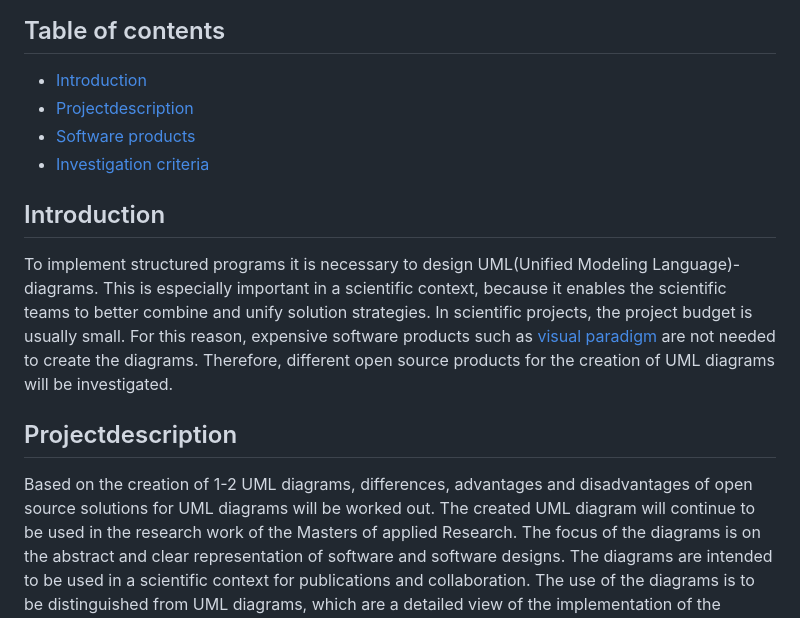
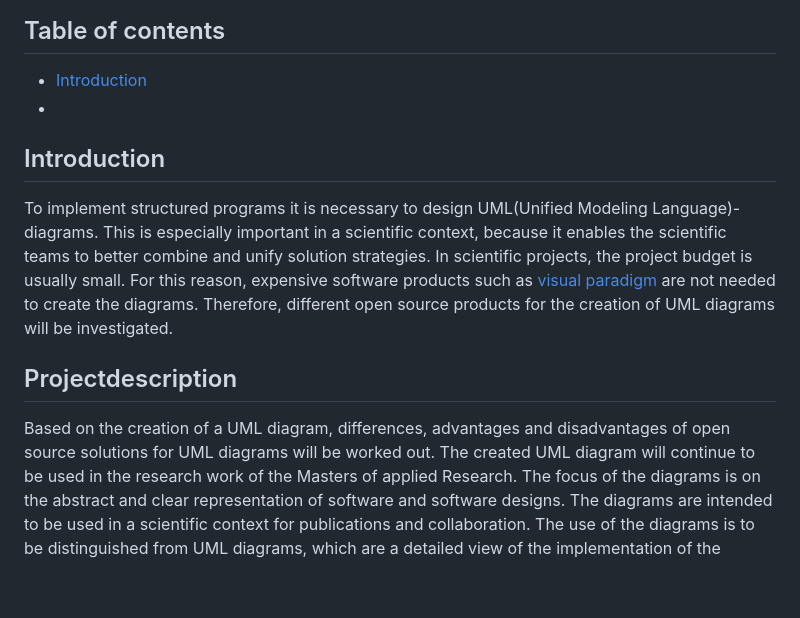
Before and after one commit to OberMarco/OpenSourceSoftwareUML, a Markdown page: README.md, the part around the change. Drawn GitHub-style; blank space fills up the shorter version.

Commit message:
add documentation

```diff
--- a/README.md
+++ b/README.md
@@ -4,9 +4,7 @@
 ## Table of contents
 
 - [Introduction](#introduction)
-- [Projectdescription](#Projectdescription)
-- [Software products](#software-products)
-- [Investigation criteria](#Investigation-criteria)
+-
 
 
 
@@ -19,7 +17,7 @@ In scientific projects, the project budget is usually small. For this reason, ex
 
 ## Projectdescription
 
-Based on the creation of 1-2 UML diagrams, differences, advantages and disadvantages of open source solutions for UML diagrams will be worked out.
+Based on the creation of a UML diagram, differences, advantages and disadvantages of open source solutions for UML diagrams will be worked out.
 The created UML diagram will continue to be used in the research work of the Masters of applied Research.
 The focus of the diagrams is on the abstract and clear representation of software and software designs. The diagrams are intended to be used in a scientific context for publications and collaboration. The use of the diagrams is to be distinguished from UML diagrams, which are a detailed view of the implementation of the software.
 
```
